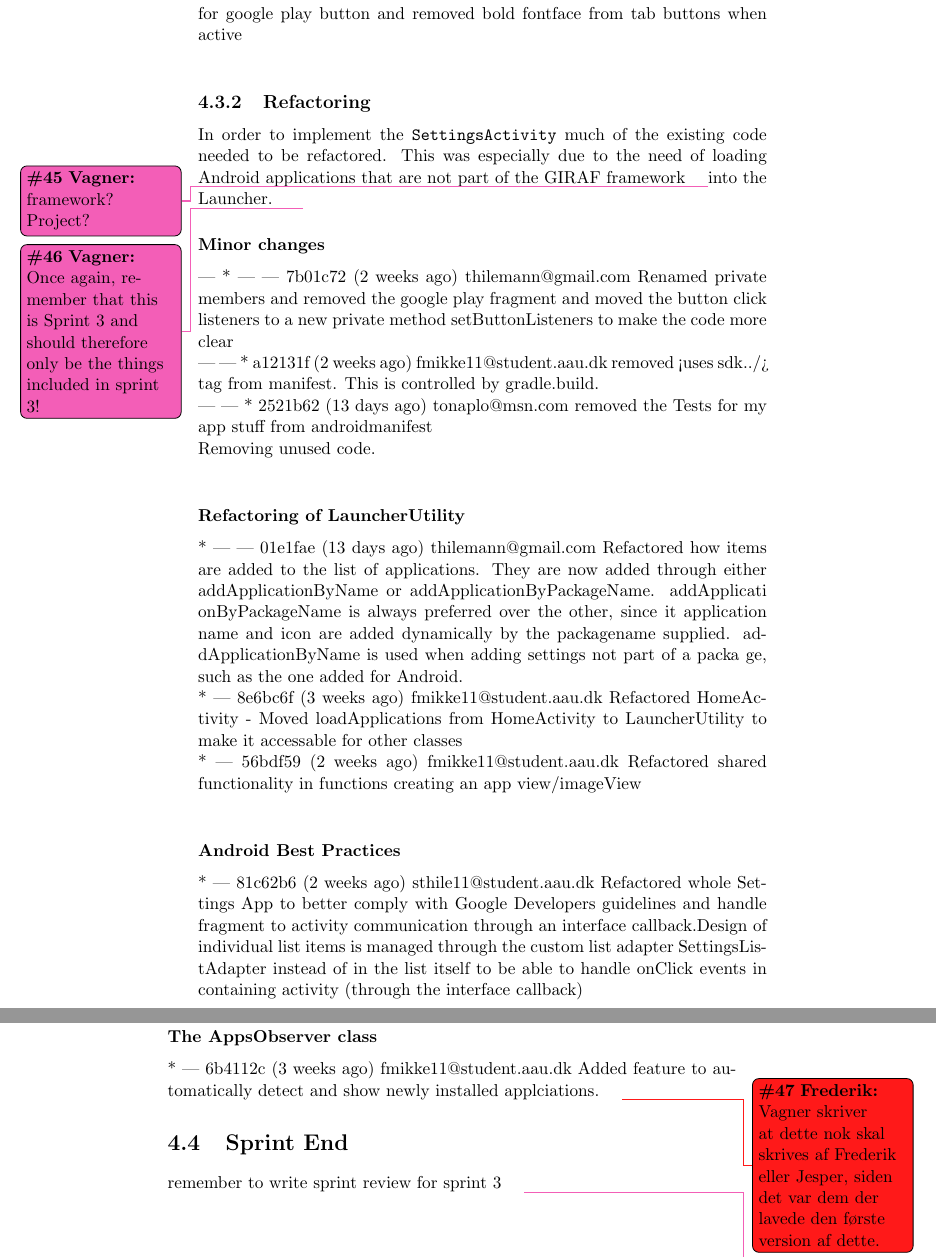
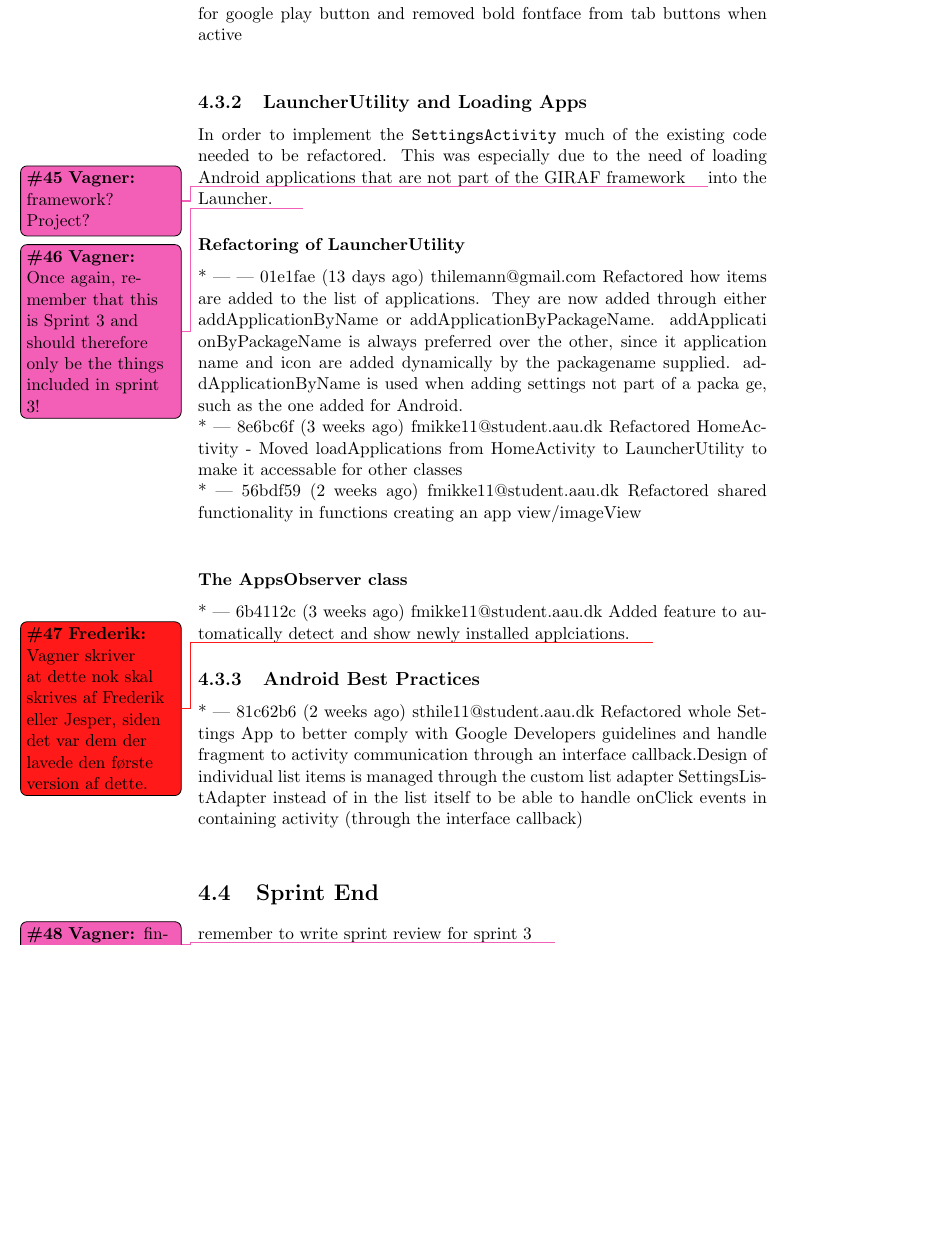
Before and after one commit to frmi/sw605f14-latex, a LaTeX thesis (master.tex, which reads documents/Sprint3/developments/loadingapps.tex, documents/Sprint3/developments/refactoring.tex, documents/Sprint3/developments/sprint3developments.tex): two parts of pages 45 and 46 of 78 before the commit and part of page 45 of 76 after it, the two joined at a grey line, cut so that both start at the same text, the shorter picture padded with empty space. Compiled offline with pdfLaTeX.

Commit message:
New structure to sprint 3

```diff
--- /dev/null
+++ b/documents/Sprint3/developments/loadingapps.tex
@@ -0,0 +1,14 @@
+\subsection{LauncherUtility and Loading Apps}\label{sect:sprint3:refactoring}
+In order to implement the \lstinline!SettingsActivity! much of the existing code needed to be refactored.
+This was especially due to the need of loading Android applications that are not part of the GIRAF framework \vagner{framework? Project?} into the Launcher.
+\vagner{Once again, remember that this is Sprint 3 and should therefore only be the things included in sprint 3!}
+
+\subsubsection{Refactoring of LauncherUtility}
+* | | 01e1fae (13 days ago) thilemann@gmail.com Refactored how items are added to the list of applications. They are now added through either addApplicationByName or addApplicationByPackageName. addApplicati
+onByPackageName is always preferred over the other, since it application name and icon are added dynamically by the packagename supplied. addApplicationByName is used when adding settings not part of a packa
+ge, such as the one added for Android.\\
+* | 8e6bc6f (3 weeks ago) fmikke11@student.aau.dk Refactored HomeActivity - Moved loadApplications from HomeActivity to LauncherUtility to make it accessable for other classes\\
+* | 56bdf59 (2 weeks ago) fmikke11@student.aau.dk Refactored shared functionality in functions creating an app view/imageView\\
+
+ \subsubsection{The AppsObserver class}
+ * | 6b4112c (3 weeks ago) fmikke11@student.aau.dk Added feature to automatically detect and show newly installed applciations.\frederik{Vagner skriver at dette nok skal skrives af Frederik eller Jesper, siden det var dem der lavede den første version af dette.}
--- a/documents/Sprint3/developments/refactoring.tex
+++ b/documents/Sprint3/developments/refactoring.tex
@@ -1,25 +1,3 @@
-\subsection{Refactoring}\label{sect:sprint3:refactoring}
-In order to implement the \lstinline!SettingsActivity! much of the existing code needed to be refactored.
-This was especially due to the need of loading Android applications that are not part of the GIRAF framework \vagner{framework? Project?} into the Launcher.
-\vagner{Once again, remember that this is Sprint 3 and should therefore only be the things included in sprint 3!}
-
-\subsubsection{Minor changes}
-| * | | 7b01c72 (2 weeks ago) thilemann@gmail.com Renamed private members and removed the google play fragment and moved the button click listeners to a new private method setButtonListeners to make the code
- more clear\\
-| | * a12131f (2 weeks ago) fmikke11@student.aau.dk removed <uses sdk../> tag from manifest. This is controlled by gradle.build.\\
-| | * 2521b62 (13 days ago) tonaplo@msn.com removed the Tests for my app stuff from androidmanifest\\
- Removing unused code.\\
-
-\subsubsection{Refactoring of LauncherUtility}
-* | | 01e1fae (13 days ago) thilemann@gmail.com Refactored how items are added to the list of applications. They are now added through either addApplicationByName or addApplicationByPackageName. addApplicati
-onByPackageName is always preferred over the other, since it application name and icon are added dynamically by the packagename supplied. addApplicationByName is used when adding settings not part of a packa
-ge, such as the one added for Android.\\
-* | 8e6bc6f (3 weeks ago) fmikke11@student.aau.dk Refactored HomeActivity - Moved loadApplications from HomeActivity to LauncherUtility to make it accessable for other classes\\
-* | 56bdf59 (2 weeks ago) fmikke11@student.aau.dk Refactored shared functionality in functions creating an app view/imageView\\
-
-\subsubsection{Android Best Practices}
+\subsection{Android Best Practices}
 * | 81c62b6 (2 weeks ago) sthile11@student.aau.dk Refactored whole Settings App to better comply with Google Developers guidelines and handle fragment to activity communication through an interface callback.Design of individual list items is managed through the custom list adapter SettingsListAdapter instead of in the list itself to be able to handle onClick events in containing activity (through the interface
  callback)\\
-
- \subsubsection{The AppsObserver class}
- * | 6b4112c (3 weeks ago) fmikke11@student.aau.dk Added feature to automatically detect and show newly installed applciations.\frederik{Vagner skriver at dette nok skal skrives af Frederik eller Jesper, siden det var dem der lavede den første version af dette.}
--- a/documents/Sprint3/developments/sprint3developments.tex
+++ b/documents/Sprint3/developments/sprint3developments.tex
@@ -1,4 +1,5 @@
 Here  the sections regarding developments in this sprint will be included.
 
 \input{documents/Sprint3/developments/implementationsettingsactivity}
+\input{documents/Sprint3/developments/loadingapps}
 \input{documents/Sprint3/developments/refactoring}
```
